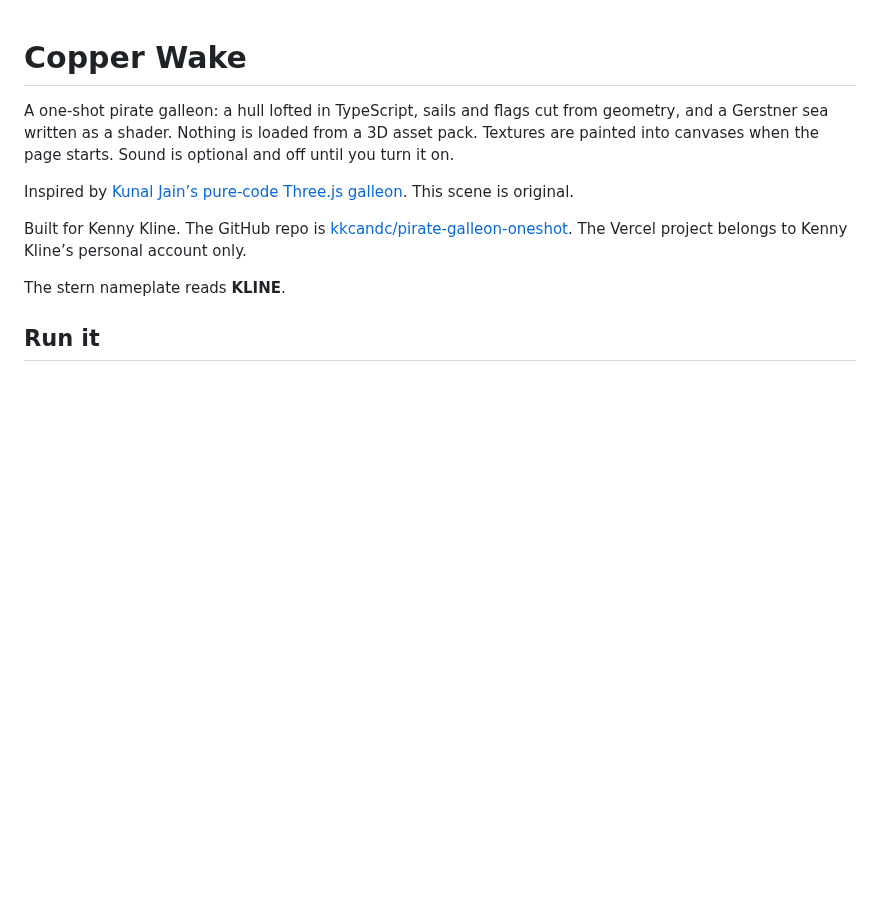
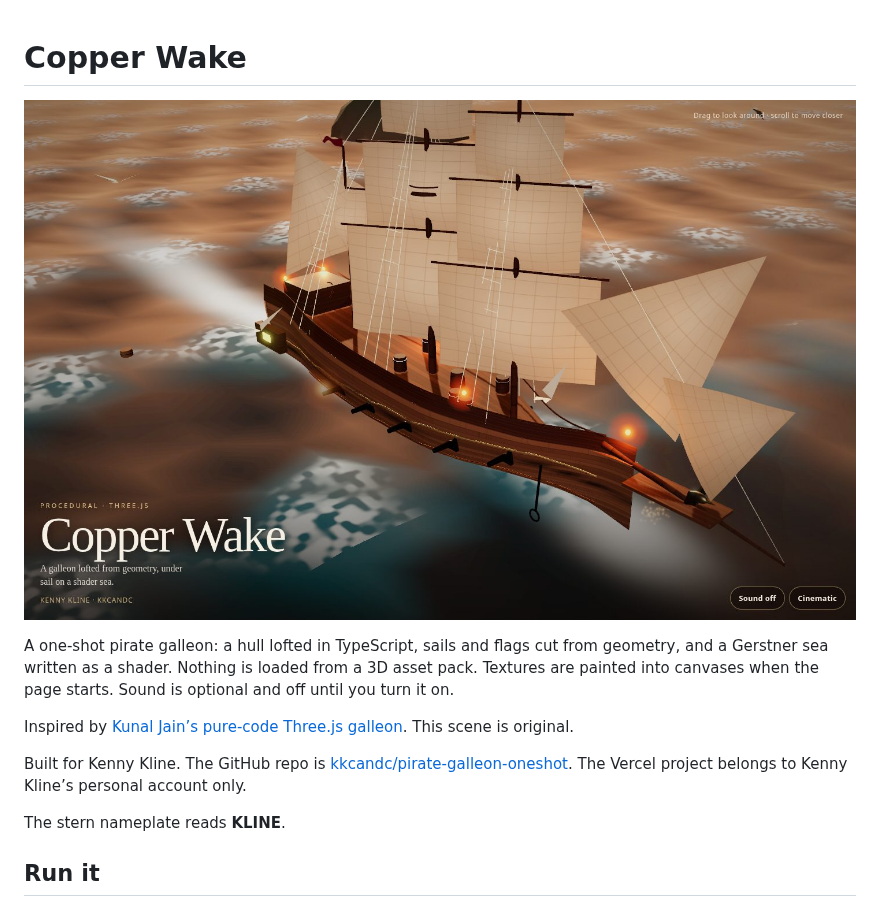
Before and after one commit to kkcandc/pirate-galleon-oneshot, a Markdown page: README.md, the part around the change. Drawn GitHub-style; pictures changed too: docs/preview.jpg (added); blank space fills up the shorter version.

```diff
--- a/README.md
+++ b/README.md
@@ -1,4 +1,6 @@
 # Copper Wake
+
+![Copper Wake, a procedural galleon under a sunset sky](docs/preview.jpg)
 
 A one-shot pirate galleon: a hull lofted in TypeScript, sails and flags cut from geometry, and a Gerstner sea written as a shader. Nothing is loaded from a 3D asset pack. Textures are painted into canvases when the page starts. Sound is optional and off until you turn it on.
 
```
Also changed, not shown: 4 other files.
